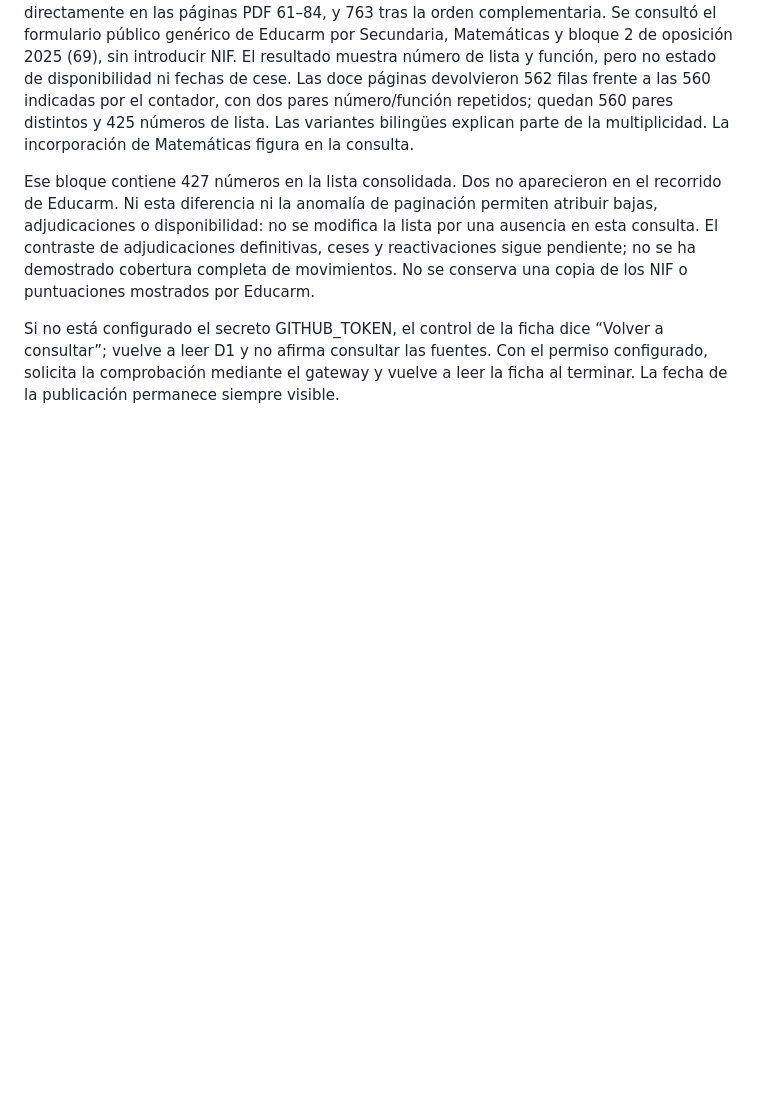
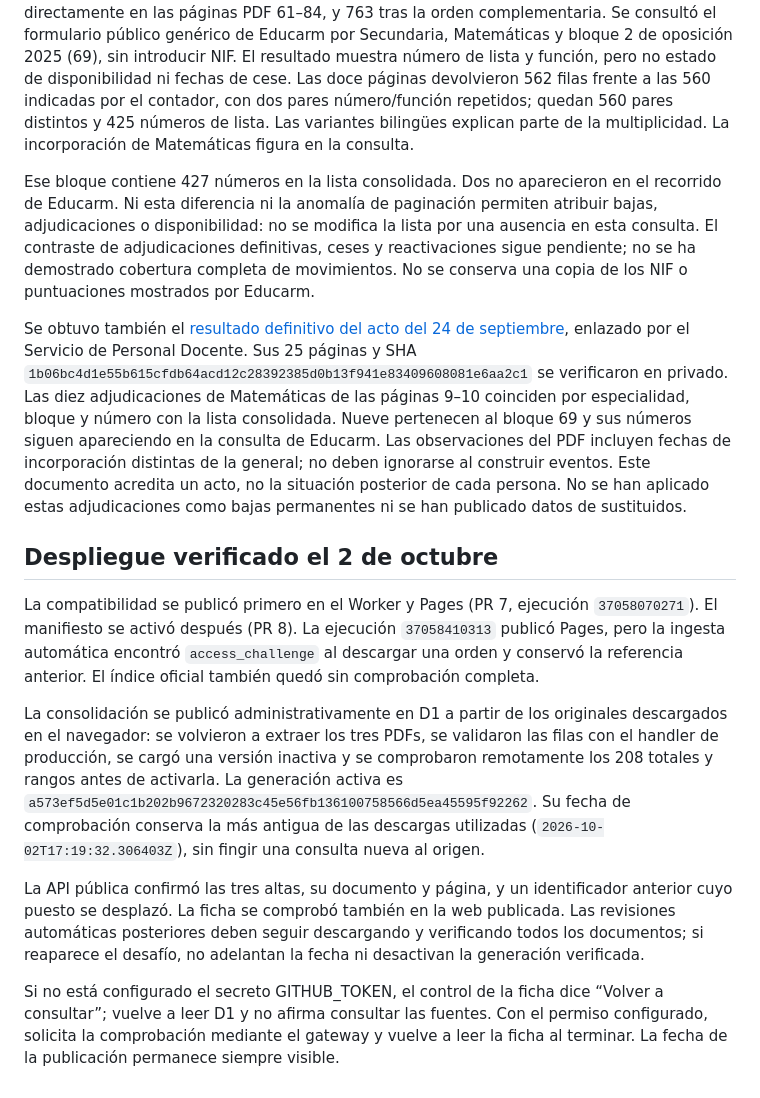
Before and after one commit to carlosmartinezfyd/bolsa-abierta, a Markdown page: docs/personal-position.md, the part around the change. Drawn GitHub-style; blank space fills up the shorter version.

Commit message:
Record verified correction deployment and movement pilot evidence

```diff
--- a/docs/personal-position.md
+++ b/docs/personal-position.md
@@ -37,4 +37,14 @@ Piloto del 2 de octubre: Matemáticas (0590006) tiene 762 filas en la base, comp
 
 Ese bloque contiene 427 números en la lista consolidada. Dos no aparecieron en el recorrido de Educarm. Ni esta diferencia ni la anomalía de paginación permiten atribuir bajas, adjudicaciones o disponibilidad: no se modifica la lista por una ausencia en esta consulta. El contraste de adjudicaciones definitivas, ceses y reactivaciones sigue pendiente; no se ha demostrado cobertura completa de movimientos. No se conserva una copia de los NIF o puntuaciones mostrados por Educarm.
 
+Se obtuvo también el [resultado definitivo del acto del 24 de septiembre](https://www.carm.es/web/descarga?ALIAS=ARCH&ARCHIVO=ADJCONPLAZASECUNDARIA-210732.pdf&IDCONTENIDO=209126&RASTRO=c77%24m22725%2C22759%2C4254), enlazado por el Servicio de Personal Docente. Sus 25 páginas y SHA `1b06bc4d1e55b615cfdb64acd12c28392385d0b13f941e83409608081e6aa2c1` se verificaron en privado. Las diez adjudicaciones de Matemáticas de las páginas 9–10 coinciden por especialidad, bloque y número con la lista consolidada. Nueve pertenecen al bloque 69 y sus números siguen apareciendo en la consulta de Educarm. Las observaciones del PDF incluyen fechas de incorporación distintas de la general; no deben ignorarse al construir eventos. Este documento acredita un acto, no la situación posterior de cada persona. No se han aplicado estas adjudicaciones como bajas permanentes ni se han publicado datos de sustituidos.
+
+## Despliegue verificado el 2 de octubre
+
+La compatibilidad se publicó primero en el Worker y Pages (PR 7, ejecución `37058070271`). El manifiesto se activó después (PR 8). La ejecución `37058410313` publicó Pages, pero la ingesta automática encontró `access_challenge` al descargar una orden y conservó la referencia anterior. El índice oficial también quedó sin comprobación completa.
+
+La consolidación se publicó administrativamente en D1 a partir de los originales descargados en el navegador: se volvieron a extraer los tres PDFs, se validaron las filas con el handler de producción, se cargó una versión inactiva y se comprobaron remotamente los 208 totales y rangos antes de activarla. La generación activa es `a573ef5d5e01c1b202b9672320283c45e56fb136100758566d5ea45595f92262`. Su fecha de comprobación conserva la más antigua de las descargas utilizadas (`2026-10-02T17:19:32.306403Z`), sin fingir una consulta nueva al origen.
+
+La API pública confirmó las tres altas, su documento y página, y un identificador anterior cuyo puesto se desplazó. La ficha se comprobó también en la web publicada. Las revisiones automáticas posteriores deben seguir descargando y verificando todos los documentos; si reaparece el desafío, no adelantan la fecha ni desactivan la generación verificada.
+
 Si no está configurado el secreto GITHUB_TOKEN, el control de la ficha dice “Volver a consultar”; vuelve a leer D1 y no afirma consultar las fuentes. Con el permiso configurado, solicita la comprobación mediante el gateway y vuelve a leer la ficha al terminar. La fecha de la publicación permanece siempre visible.
```
Also changed, not shown: 1 other file.
